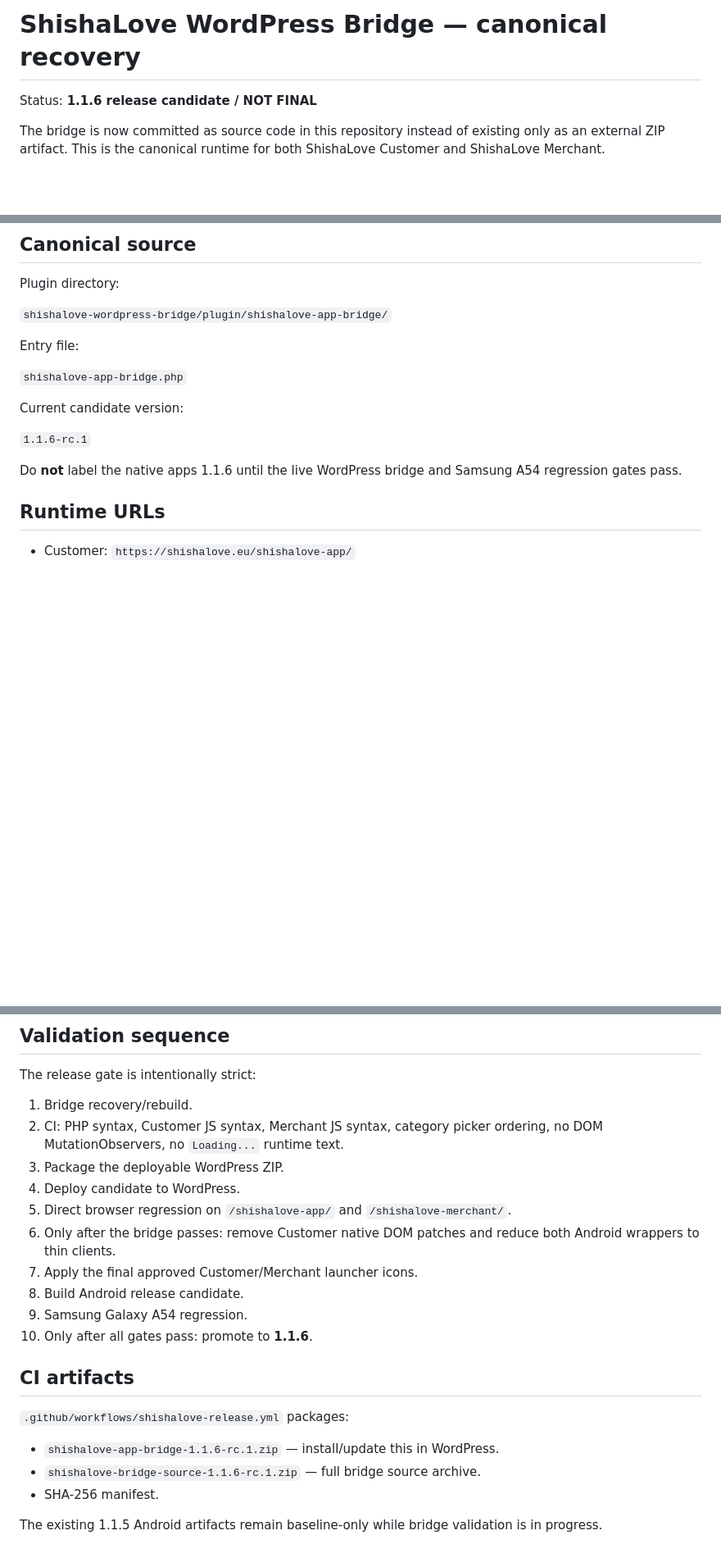
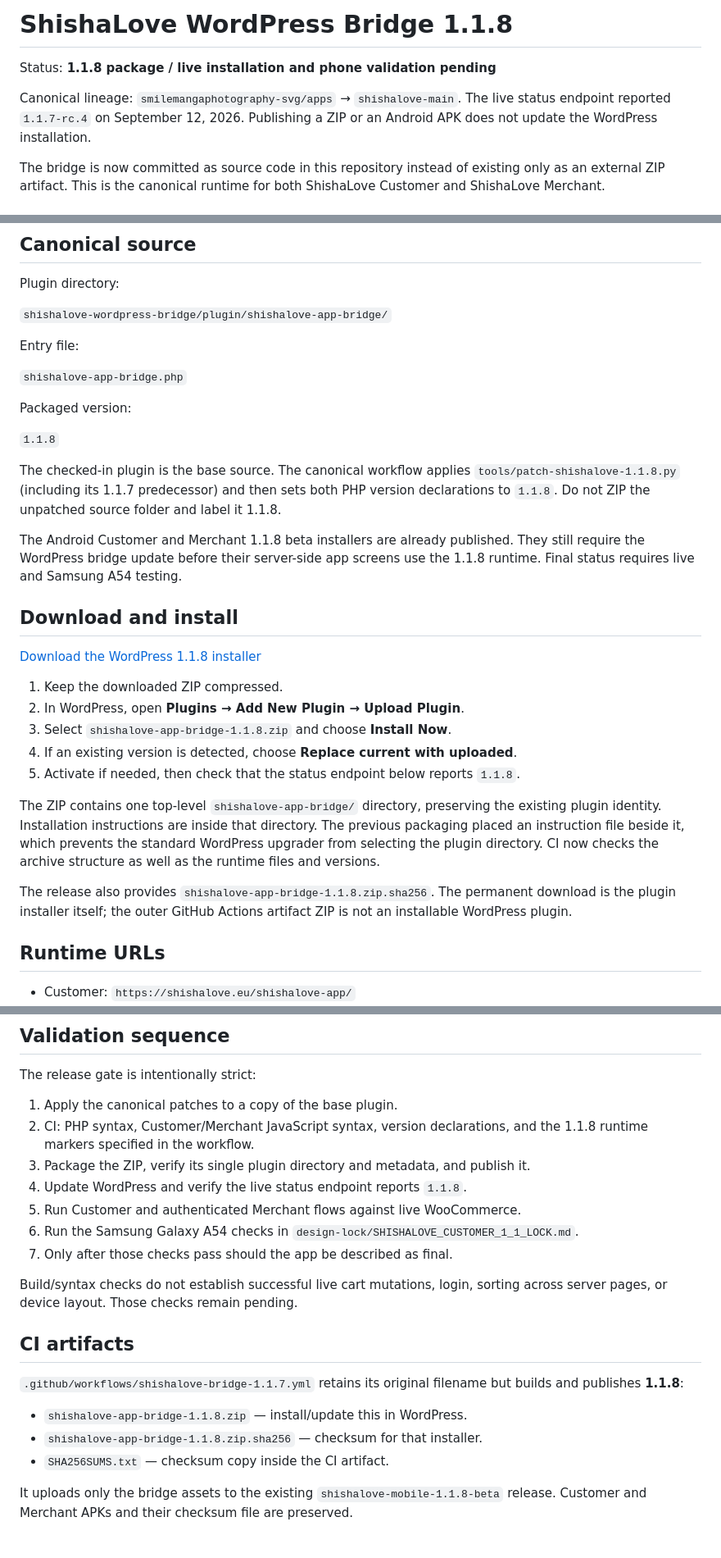
Before and after one commit to smilemangaphotography-svg/apps, a Markdown page: shishalove-wordpress-bridge/README.md, 3 parts joined by grey strips. Shown at 82% size. Drawn GitHub-style; blank space fills up the shorter version.

Commit message:
Document ShishaLove Bridge 1.1.8 installation and remaining live checks

```diff
--- a/shishalove-wordpress-bridge/README.md
+++ b/shishalove-wordpress-bridge/README.md
@@ -1,6 +1,10 @@
-# ShishaLove WordPress Bridge — canonical recovery
+# ShishaLove WordPress Bridge 1.1.8
 
-Status: **1.1.6 release candidate / NOT FINAL**
+Status: **1.1.8 package / live installation and phone validation pending**
+
+Canonical lineage: `smilemangaphotography-svg/apps` → `shishalove-main`.
+The live status endpoint reported `1.1.7-rc.4` on September 12, 2026.
+Publishing a ZIP or an Android APK does not update the WordPress installation.
 
 The bridge is now committed as source code in this repository instead of existing only as an external ZIP artifact. This is the canonical runtime for both ShishaLove Customer and ShishaLove Merchant.
 
@@ -20,11 +24,38 @@ Entry file:
 
 `shishalove-app-bridge.php`
 
-Current candidate version:
+Packaged version:
 
-`1.1.6-rc.1`
+`1.1.8`
 
-Do **not** label the native apps 1.1.6 until the live WordPress bridge and Samsung A54 regression gates pass.
+The checked-in plugin is the base source. The canonical workflow applies
+`tools/patch-shishalove-1.1.8.py` (including its 1.1.7 predecessor) and then sets
+both PHP version declarations to `1.1.8`. Do not ZIP the unpatched source folder
+and label it 1.1.8.
+
+The Android Customer and Merchant 1.1.8 beta installers are already published.
+They still require the WordPress bridge update before their server-side app
+screens use the 1.1.8 runtime. Final status requires live and Samsung A54 testing.
+
+## Download and install
+
+[Download the WordPress 1.1.8 installer](https://github.com/smilemangaphotography-svg/apps/releases/download/shishalove-mobile-1.1.8-beta/shishalove-app-bridge-1.1.8.zip)
+
+1. Keep the downloaded ZIP compressed.
+2. In WordPress, open **Plugins → Add New Plugin → Upload Plugin**.
+3. Select `shishalove-app-bridge-1.1.8.zip` and choose **Install Now**.
+4. If an existing version is detected, choose **Replace current with uploaded**.
+5. Activate if needed, then check that the status endpoint below reports `1.1.8`.
+
+The ZIP contains one top-level `shishalove-app-bridge/` directory, preserving
+the existing plugin identity. Installation instructions are inside that directory.
+The previous packaging placed an instruction file beside it, which prevents the
+standard WordPress upgrader from selecting the plugin directory. CI now checks
+the archive structure as well as the runtime files and versions.
+
+The release also provides `shishalove-app-bridge-1.1.8.zip.sha256`. The permanent
+download is the plugin installer itself; the outer GitHub Actions artifact ZIP
+is not an installable WordPress plugin.
 
 ## Runtime URLs
 
@@ -64,23 +95,27 @@ Do **not** label the native apps 1.1.6 until the live WordPress bridge and Samsu
 
 The release gate is intentionally strict:
 
-1. Bridge recovery/rebuild.
-2. CI: PHP syntax, Customer JS syntax, Merchant JS syntax, category picker ordering, no DOM MutationObservers, no `Loading...` runtime text.
-3. Package the deployable WordPress ZIP.
-4. Deploy candidate to WordPress.
-5. Direct browser regression on `/shishalove-app/` and `/shishalove-merchant/`.
-6. Only after the bridge passes: remove Customer native DOM patches and reduce both Android wrappers to thin clients.
-7. Apply the final approved Customer/Merchant launcher icons.
-8. Build Android release candidate.
-9. Samsung Galaxy A54 regression.
-10. Only after all gates pass: promote to **1.1.6**.
+1. Apply the canonical patches to a copy of the base plugin.
+2. CI: PHP syntax, Customer/Merchant JavaScript syntax, version declarations,
+   and the 1.1.8 runtime markers specified in the workflow.
+3. Package the ZIP, verify its single plugin directory and metadata, and publish it.
+4. Update WordPress and verify the live status endpoint reports `1.1.8`.
+5. Run Customer and authenticated Merchant flows against live WooCommerce.
+6. Run the Samsung Galaxy A54 checks in
+   `design-lock/SHISHALOVE_CUSTOMER_1_1_LOCK.md`.
+7. Only after those checks pass should the app be described as final.
+
+Build/syntax checks do not establish successful live cart mutations, login,
+sorting across server pages, or device layout. Those checks remain pending.
 
 ## CI artifacts
 
-`.github/workflows/shishalove-release.yml` packages:
+`.github/workflows/shishalove-bridge-1.1.7.yml` retains its original filename but
+builds and publishes **1.1.8**:
 
-- `shishalove-app-bridge-1.1.6-rc.1.zip` — install/update this in WordPress.
-- `shishalove-bridge-source-1.1.6-rc.1.zip` — full bridge source archive.
-- SHA-256 manifest.
+- `shishalove-app-bridge-1.1.8.zip` — install/update this in WordPress.
+- `shishalove-app-bridge-1.1.8.zip.sha256` — checksum for that installer.
+- `SHA256SUMS.txt` — checksum copy inside the CI artifact.
 
-The existing 1.1.5 Android artifacts remain baseline-only while bridge validation is in progress.
+It uploads only the bridge assets to the existing `shishalove-mobile-1.1.8-beta`
+release. Customer and Merchant APKs and their checksum file are preserved.
```
